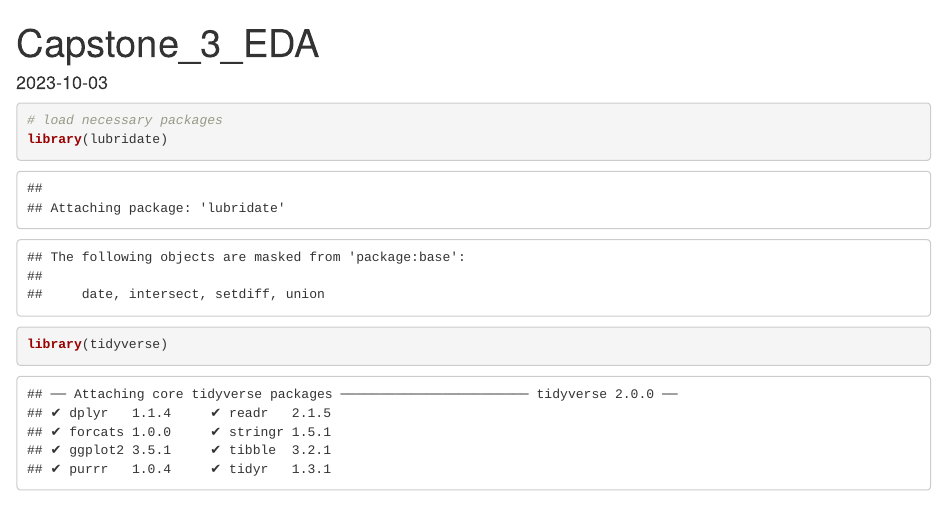
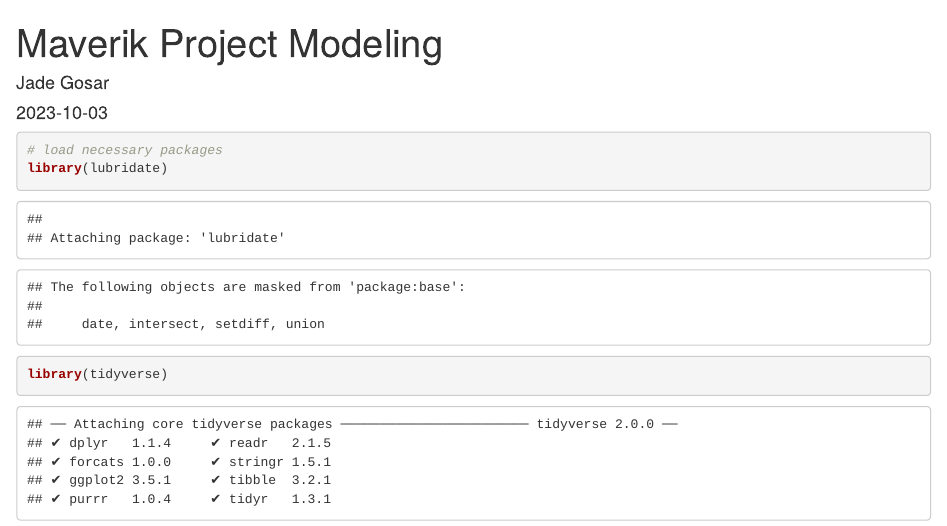
Before and after one commit to jadegosar/Maverik-Case-Competition, an R Markdown document (Capstone_Modeling_Jade_Gosar.Rmd): the page in a window 1100 px wide, from its top. Rendered offline with R 4.5, knitr and Pandoc, with nearby package versions; some code elsewhere in the file could not run offline.

Commit message:
Update Capstone_Modeling_Jade_Gosar.Rmd

```diff
--- a/Capstone_Modeling_Jade_Gosar.Rmd
+++ b/Capstone_Modeling_Jade_Gosar.Rmd
@@ -1,5 +1,6 @@
 ---
-title: "Capstone_3_EDA"
+title: "Maverik Project Modeling"
+author: "Jade Gosar"
 output: html_document
 date: "2023-10-03"
 ---
```
